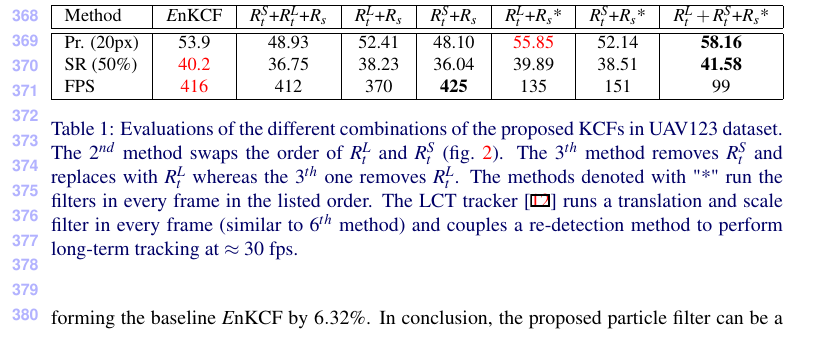
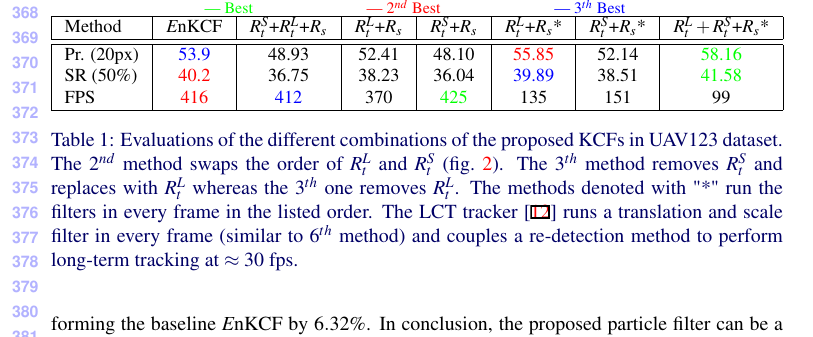
Before and after one commit to uzkent/EnKCF_Tracker, a LaTeX document (bmvc_review.tex): part of page 9 of 11, cut at the place of the change. Compiled offline with pdfLaTeX.

Commit message:
Table Colors Added

```diff
--- a/bmvc_review.tex
+++ b/bmvc_review.tex
@@ -561,13 +561,14 @@ high speed but also more accurate tracker than the baseline methods having one t
 \begin{table}[!h]
 \smaller
 \begin{center}
+\color{green}--- Best \hspace{.15\linewidth}\color{red}--- $2^{nd}$ Best \hspace{.15\linewidth}\color{blue}--- $3^{th}$ Best \color{black}\\
 \resizebox{\textwidth}{!}{\begin{tabular}{|l|c|c|c|c|c|c|c|}
 \hline
 Method & {\it E}nKCF & $R_{t}^{S}$+$R_{t}^{L}$+$R_{s}$ & $R_{t}^{L}$+$R_{s}$ & $R_{t}^{S}$+$R_{s}$ & $R_{t}^{L}$+$R_{s}$* & $R_{t}^{S}$+$R_{s}$* & $R_{t}^{L}+R_{t}^{S}$+$R_{s}$* \\
 \hline\hline
-Pr. ($20$px) & 53.9 & 48.93 &52.41 & 48.10 & \color{red} 55.85 & 52.14 & \textbf{58.16} \\
-SR ($50\%$) & \color{red} 40.2 & 36.75 & 38.23 & 36.04 & 39.89 & 38.51 & \textbf{41.58} \\
-FPS & \color{red} 416 & 412 & 370 & \textbf{425}  & 135 & 151 & 99 \\
+Pr. ($20$px) & \color{blue}53.9 & 48.93 &52.41 & 48.10 & \color{red} 55.85 & 52.14 & \color{green}58.16 \\
+SR ($50\%$) & \color{red} 40.2 & 36.75 & 38.23 & 36.04 & \color{blue}39.89 & 38.51 & \color{green}41.58 \\
+FPS & \color{red} 416 & \color{blue}412 & 370 & \color{green}425  & 135 & 151 & 99 \\
 \hline
 \end{tabular}}
 \end{center}
```
